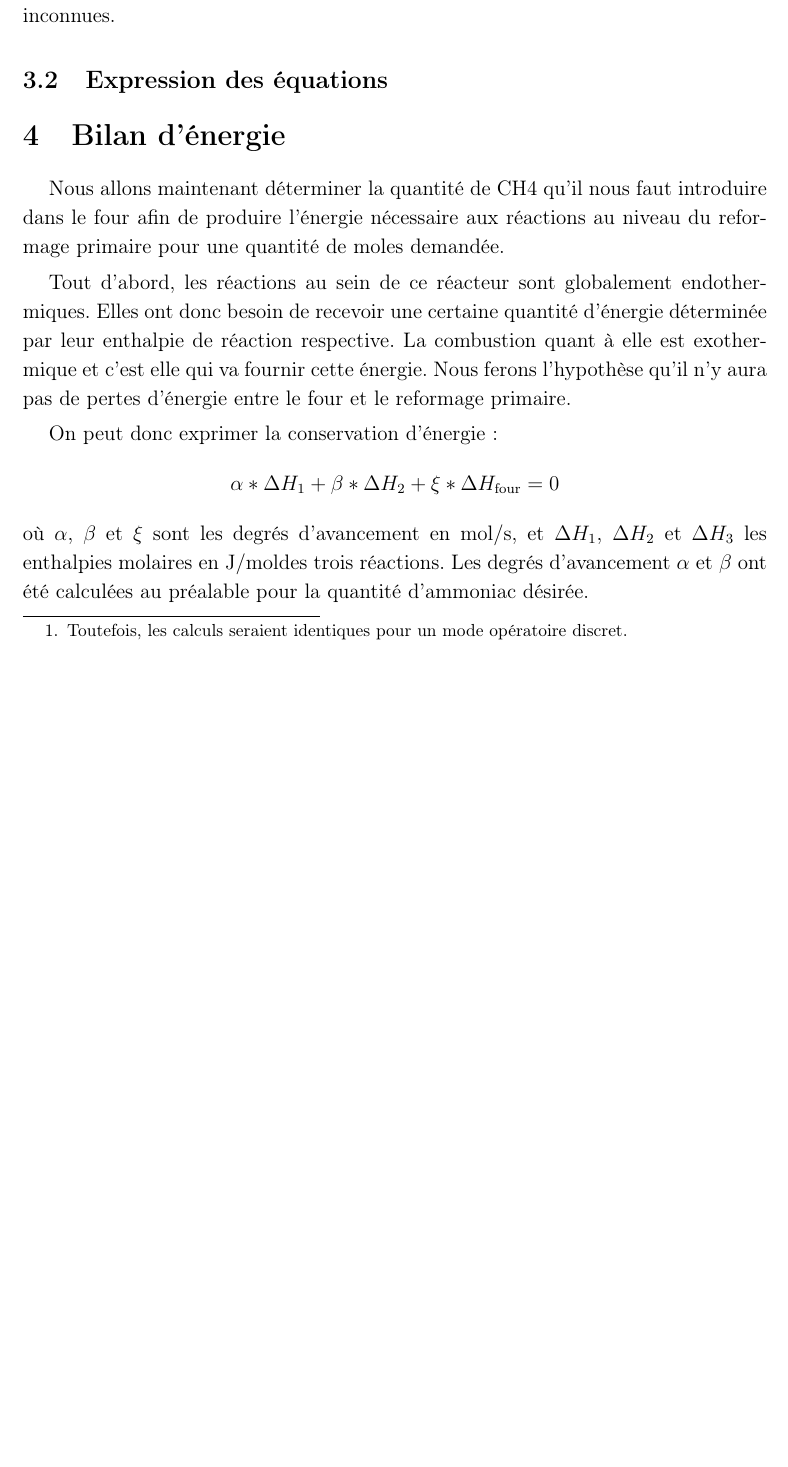
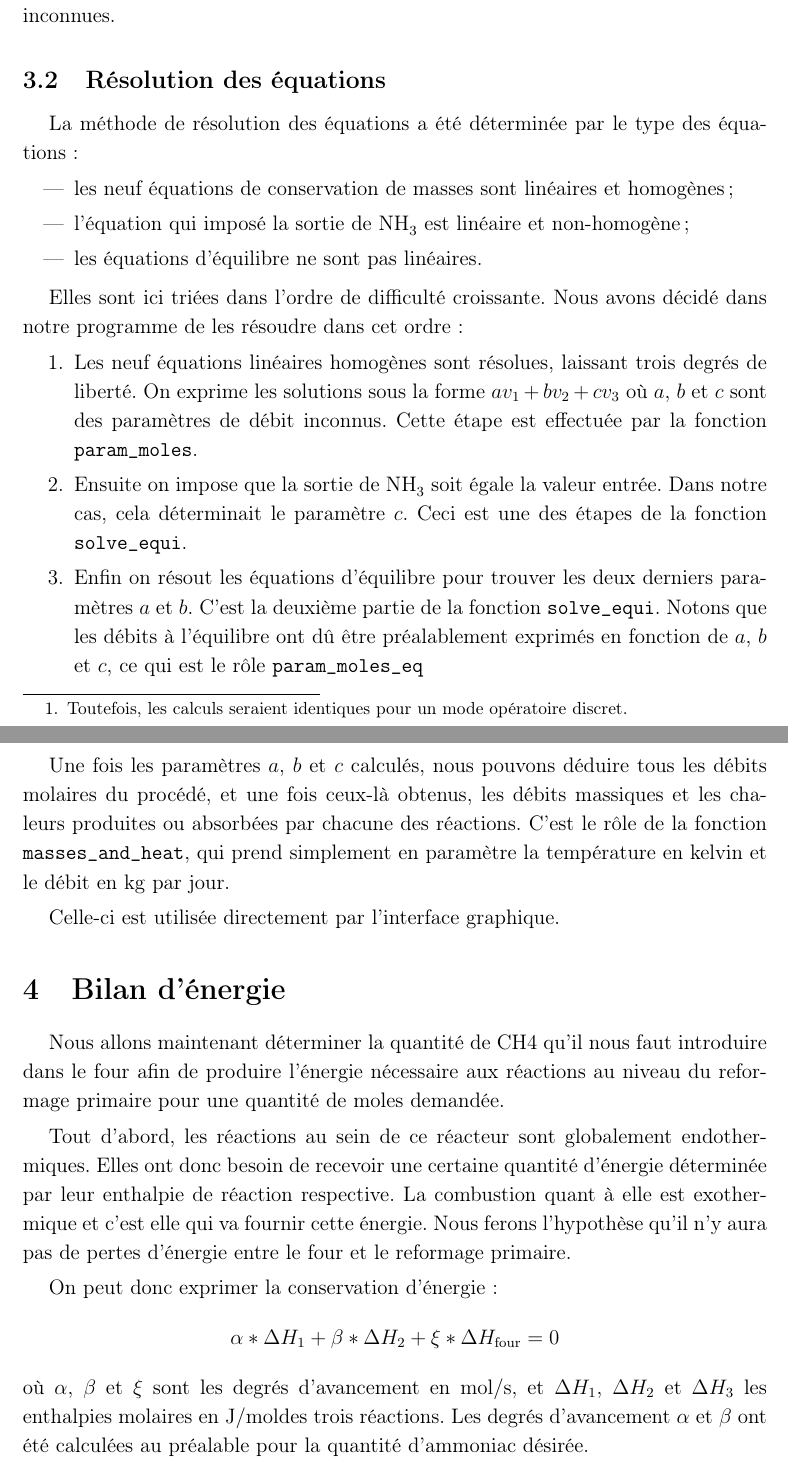
Before and after one commit to vlecomte/q3-1211, a LaTeX document (rapport2/rapport2.tex): part of page 3 of 8 before the commit and two parts of pages 3 and 5 of 8 after it, the two joined at a grey line, cut so that both start at the same text, the shorter picture padded with empty space. Compiled offline with pdfLaTeX.

Commit message:
Added section "résolution des équations"

```diff
--- a/rapport2/rapport2.tex
+++ b/rapport2/rapport2.tex
@@ -98,7 +98,39 @@ sont représentées par des flèches entre les inconnues.
     \label{fig:flows-matter}
 \end{figure}
 
-\subsection{Expression des équations}
+\subsection{Résolution des équations}
+
+La méthode de résolution des équations a été déterminée par le type des équations:
+\begin{itemize}
+    \item les neuf équations de conservation de masses sont linéaires et homogènes;
+    \item l'équation qui imposé la sortie de \ce{NH3} est linéaire et non-homogène;
+    \item les équations d'équilibre ne sont pas linéaires.
+\end{itemize}
+
+Elles sont ici triées dans l'ordre de difficulté croissante.
+Nous avons décidé dans notre programme de les résoudre dans cet ordre:
+\begin{enumerate}
+    \item Les neuf équations linéaires homogènes sont résolues,
+        laissant trois degrés de liberté.
+        On exprime les solutions sous la forme $av_1 + bv_2 + cv_3$
+        où $a$, $b$ et $c$ sont des paramètres de débit inconnus.
+        Cette étape est effectuée par la fonction \texttt{param\textunderscore moles}.
+    \item Ensuite on impose que la sortie de \ce{NH3} soit égale la valeur entrée.
+        Dans notre cas, cela déterminait le paramètre $c$.
+        Ceci est une des étapes de la fonction \texttt{solve\textunderscore equi}.
+    \item Enfin on résout les équations d'équilibre pour trouver les deux derniers
+        paramètres $a$ et $b$. C'est la deuxième partie de la fonction \texttt{solve\textunderscore equi}.
+        Notons que les débits à l'équilibre ont dû être préalablement exprimés en fonction
+        de $a$, $b$ et $c$, ce qui est le rôle \texttt{param\textunderscore moles\textunderscore eq}
+\end{enumerate}
+
+Une fois les paramètres $a$, $b$ et $c$ calculés, nous pouvons déduire tous les débits
+molaires du procédé, et une fois ceux-là obtenus,
+les débits massiques et les chaleurs produites ou absorbées par chacune des réactions.
+C'est le rôle de la fonction \texttt{masses\textunderscore and\textunderscore heat},
+qui prend simplement en paramètre la température en kelvin et le débit en \kilogram\ par jour.
+
+Celle-ci est utilisée directement par l'interface graphique.
 
 \section{Bilan d'énergie}
 
```
Also changed, not shown: rapport2/rapport2.pdf, rapport2/rapport2.tex (11 more changed lines).
